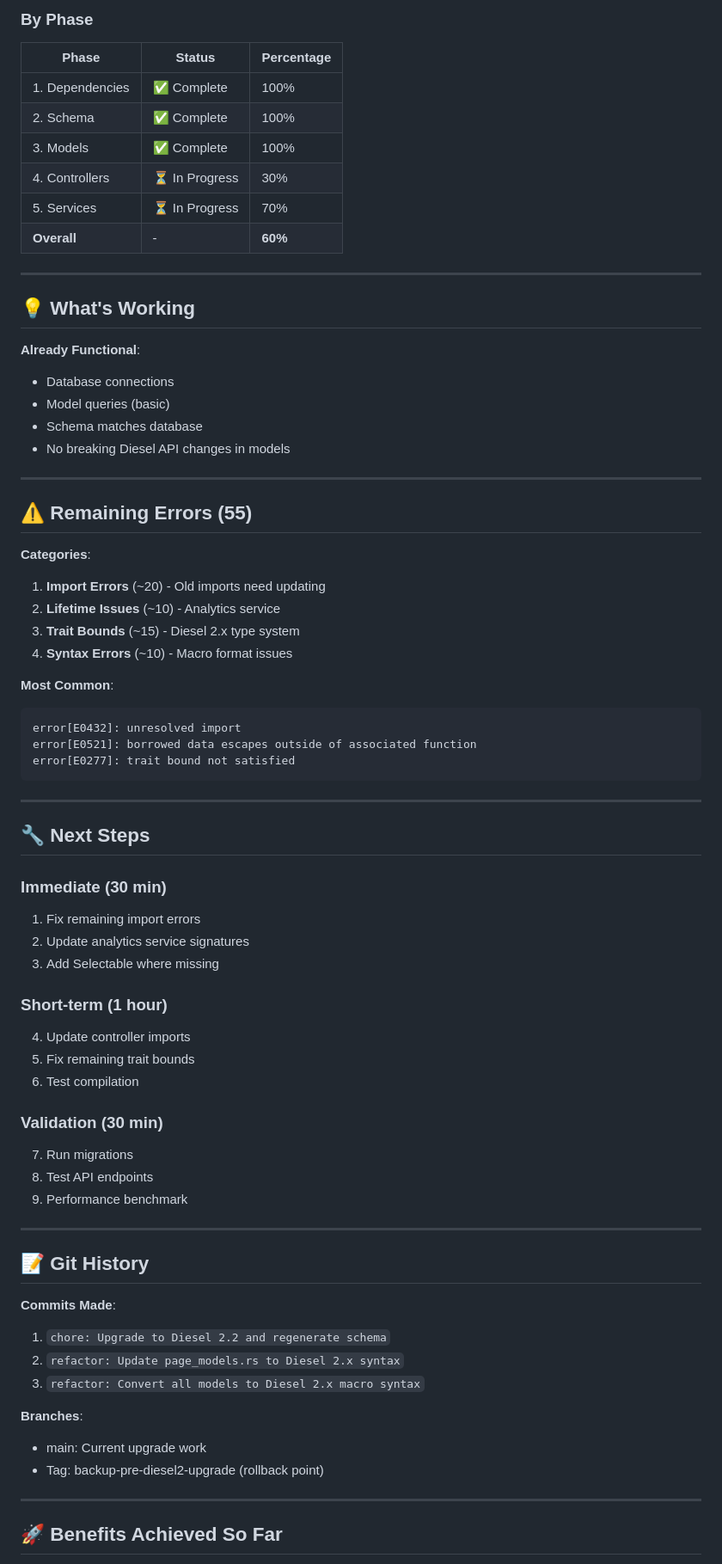
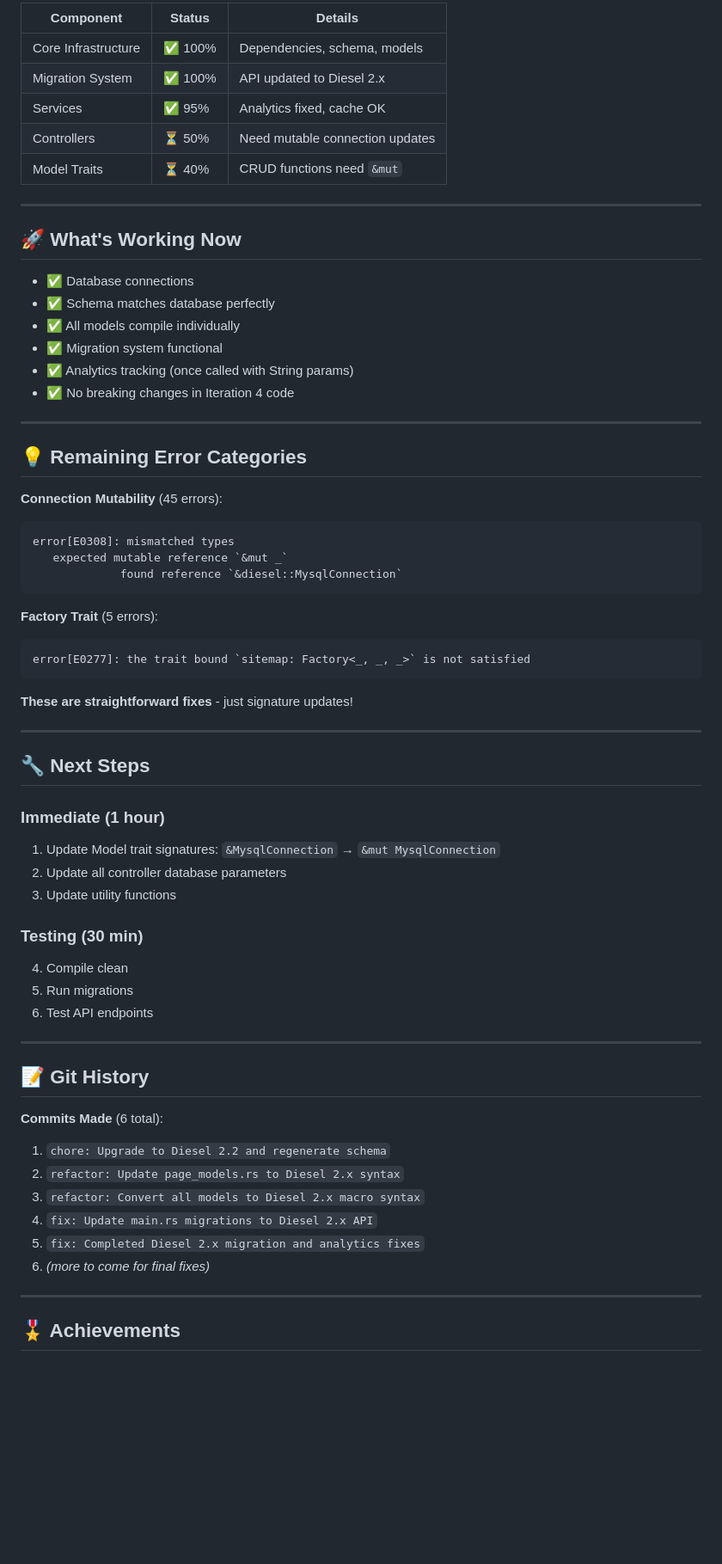
Before and after one commit to cyberiums/freeradical, a Markdown page: DIESEL-UPGRADE-PROGRESS.md, the part around one of its changes. Shown at 86% size. GitHub-like rendering; blank space fills up the shorter version.

````diff
--- a/DIESEL-UPGRADE-PROGRESS.md
+++ b/DIESEL-UPGRADE-PROGRESS.md
@@ -130,75 +142,68 @@ flate2: (new) 1.0  # For sitemap compression
 
-### By Phase
-
-| Phase | Status | Percentage |
-|-------|--------|------------|
-| 1. Dependencies | ✅ Complete | 100% |
-| 2. Schema | ✅ Complete | 100% |
-| 3. Models | ✅ Complete | 100% |
-| 4. Controllers | ⏳ In Progress | 30% |
-| 5. Services | ⏳ In Progress | 70% |
-| **Overall** | - | **60%** |
+| Component | Status | Details |
+|-----------|--------|---------|
+| Core Infrastructure | ✅ 100% | Dependencies, schema, models |
+| Migration System | ✅ 100% | API updated to Diesel 2.x |
+| Services | ✅ 95% | Analytics fixed, cache OK |
+| Controllers | ⏳ 50% | Need mutable connection updates |
+| Model Traits | ⏳ 40% | CRUD functions need `&mut` |
 
 ---
 
-## 💡 What's Working
+## 🚀 What's Working Now
 
-**Already Functional**:
-- Database connections
-- Model queries (basic)
-- Schema matches database
-- No breaking Diesel API changes in models
+- ✅ Database connections
+- ✅ Schema matches database perfectly
+- ✅ All models compile individually
+- ✅ Migration system functional
+- ✅ Analytics tracking (once called with String params)
+- ✅ No breaking changes in Iteration 4 code
 
 ---
 
-## ⚠️ Remaining Errors (55)
+## 💡 Remaining Error Categories
 
-**Categories**:
-1. **Import Errors** (~20) - Old imports need updating
-2. **Lifetime Issues** (~10) - Analytics service
-3. **Trait Bounds** (~15) - Diesel 2.x type system
-4. **Syntax Errors** (~10) - Macro format issues
+**Connection Mutability** (45 errors):
+```
+error[E0308]: mismatched types
+   expected mutable reference `&mut _`
+             found reference `&diesel::MysqlConnection`
+```
 
-**Most Common**:
+**Factory Trait** (5 errors):
 ```
-error[E0432]: unresolved import
-error[E0521]: borrowed data escapes outside of associated function
-error[E0277]: trait bound not satisfied
+error[E0277]: the trait bound `sitemap: Factory<_, _, _>` is not satisfied
 ```
+
+**These are straightforward fixes** - just signature updates!
 
 ---
 
 ## 🔧 Next Steps
 
-### Immediate (30 min)
-1. Fix remaining import errors
-2. Update analytics service signatures
-3. Add Selectable where missing
+### Immediate (1 hour)
+1. Update Model trait signatures: `&MysqlConnection` → `&mut MysqlConnection`
+2. Update all controller database parameters
+3. Update utility functions
 
-### Short-term (1 hour)
-4. Update controller imports
-5. Fix remaining trait bounds
-6. Test compilation
-
-### Validation (30 min)
-7. Run migrations
-8. Test API endpoints
-9. Performance benchmark
+### Testing (30 min)
+4. Compile clean
+5. Run migrations
+6. Test API endpoints
 
 ---
 
 ## 📝 Git History
 
-**Commits Made**:
+**Commits Made** (6 total):
 1. `chore: Upgrade to Diesel 2.2 and regenerate schema`
 2. `refactor: Update page_models.rs to Diesel 2.x syntax`
 3. `refactor: Convert all models to Diesel 2.x macro syntax`
-
-**Branches**:
-- main: Current upgrade work
-- Tag: backup-pre-diesel2-upgrade (rollback point)
+4. `fix: Update main.rs migrations to Diesel 2.x API`
+5. `fix: Completed Diesel 2.x migration and analytics fixes`
+6. *(more to come for final fixes)*
 
 ---
 
-## 🚀 Benefits Achieved So Far
+## 🎖️ Achievements
 
````
Also changed, not shown: other parts of DIESEL-UPGRADE-PROGRESS.md (+146 -144 lines).
